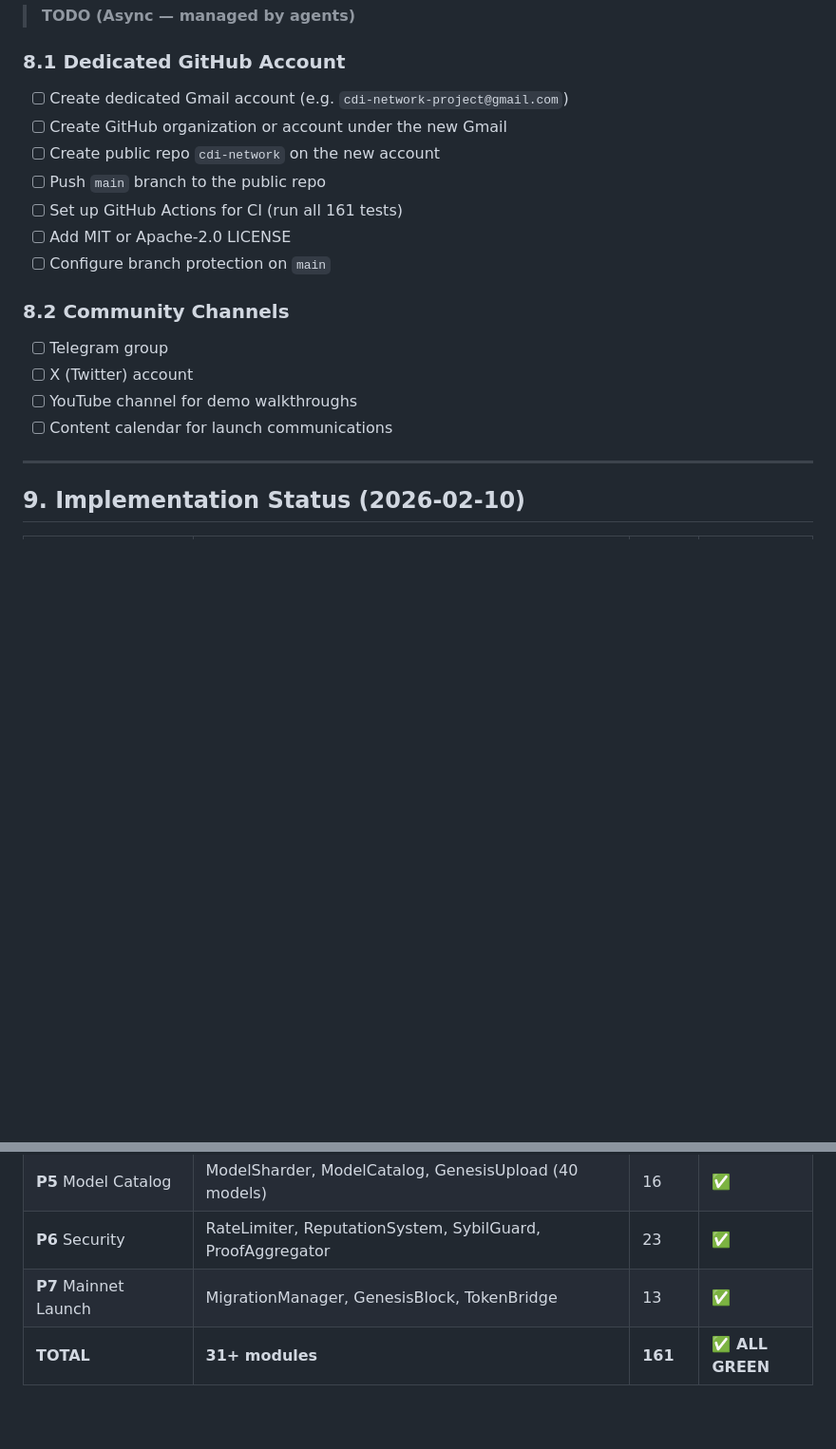
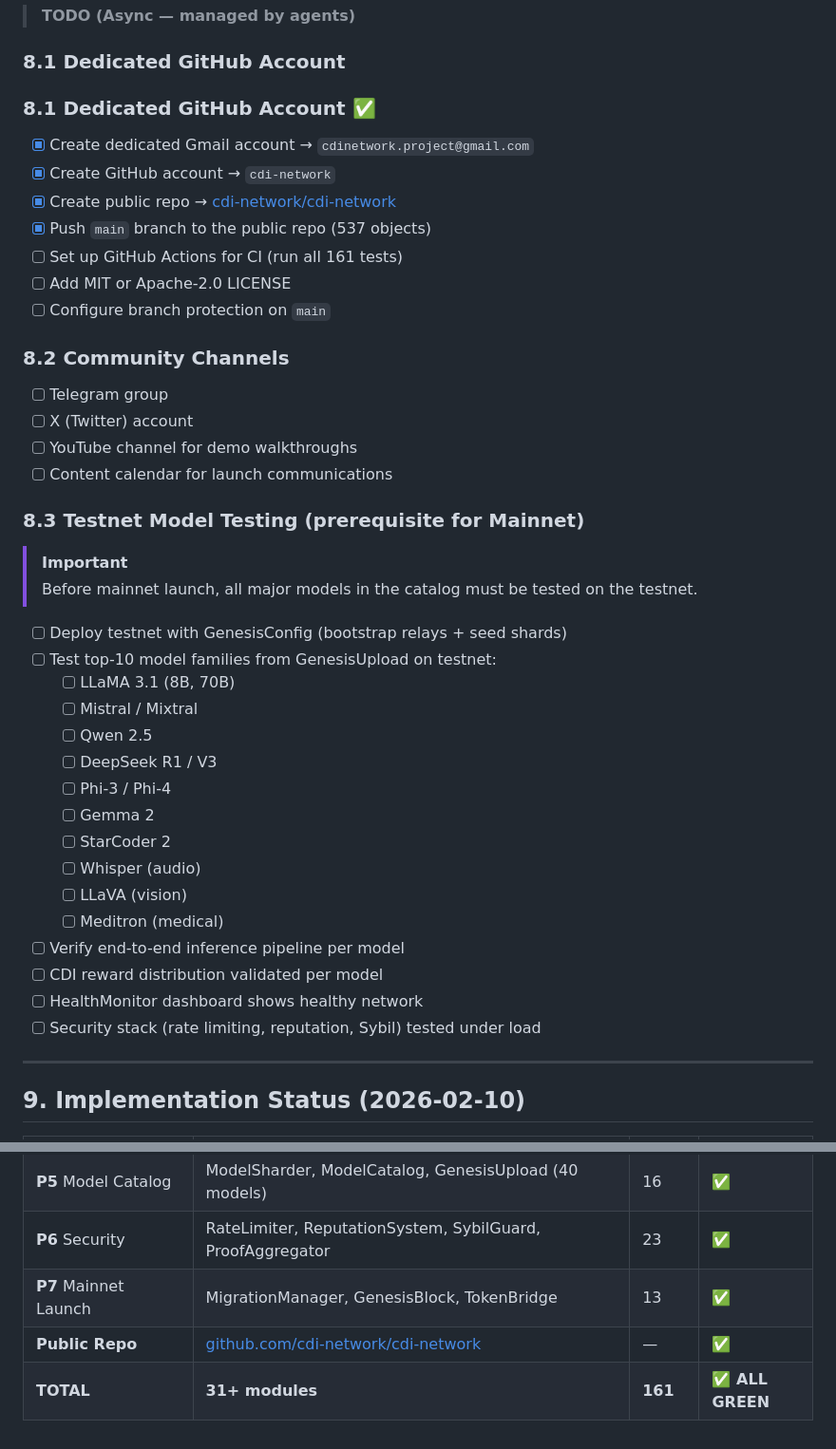
Before and after one commit to cdi-network/cdi-network, a Markdown page: IMPLEMENTATION_PLAN.md, 2 parts joined by grey strips. Shown at 95% size. GitHub-like rendering; blank space fills up the shorter version.

Commit message:
docs: update IMPLEMENTATION_PLAN — GitHub/Gmail done, testnet testing prerequisite added
- Section 8.1: Gmail + GitHub account + public repo created ✅
- Section 8.3: Testnet model testing checklist (10 model families)
- Section 9: Updated status matrix with public repo link

```diff
--- a/IMPLEMENTATION_PLAN.md
+++ b/IMPLEMENTATION_PLAN.md
@@ -1526,10 +1526,11 @@ gantt
 > **TODO (Async — managed by agents)**
 
 ### 8.1 Dedicated GitHub Account
-- [ ] Create dedicated Gmail account (e.g. `cdi-network-project@gmail.com`)
-- [ ] Create GitHub organization or account under the new Gmail
-- [ ] Create public repo `cdi-network` on the new account
-- [ ] Push `main` branch to the public repo
+### 8.1 Dedicated GitHub Account ✅
+- [x] Create dedicated Gmail account → `cdinetwork.project@gmail.com`
+- [x] Create GitHub account → `cdi-network`
+- [x] Create public repo → [cdi-network/cdi-network](https://github.com/cdi-network/cdi-network)
+- [x] Push `main` branch to the public repo (537 objects)
 - [ ] Set up GitHub Actions for CI (run all 161 tests)
 - [ ] Add MIT or Apache-2.0 LICENSE
 - [ ] Configure branch protection on `main`
@@ -1539,6 +1540,28 @@ gantt
 - [ ] X (Twitter) account
 - [ ] YouTube channel for demo walkthroughs
 - [ ] Content calendar for launch communications
+
+### 8.3 Testnet Model Testing (prerequisite for Mainnet)
+
+> [!IMPORTANT]
+> Before mainnet launch, all major models in the catalog must be tested on the testnet.
+
+- [ ] Deploy testnet with GenesisConfig (bootstrap relays + seed shards)
+- [ ] Test top-10 model families from GenesisUpload on testnet:
+  - [ ] LLaMA 3.1 (8B, 70B)
+  - [ ] Mistral / Mixtral
+  - [ ] Qwen 2.5
+  - [ ] DeepSeek R1 / V3
+  - [ ] Phi-3 / Phi-4
+  - [ ] Gemma 2
+  - [ ] StarCoder 2
+  - [ ] Whisper (audio)
+  - [ ] LLaVA (vision)
+  - [ ] Meditron (medical)
+- [ ] Verify end-to-end inference pipeline per model
+- [ ] CDI reward distribution validated per model
+- [ ] HealthMonitor dashboard shows healthy network
+- [ ] Security stack (rate limiting, reputation, Sybil) tested under load
 
 ---
 
@@ -1554,4 +1577,5 @@ gantt
 | **P5** Model Catalog | ModelSharder, ModelCatalog, GenesisUpload (40 models) | 16 | ✅ |
 | **P6** Security | RateLimiter, ReputationSystem, SybilGuard, ProofAggregator | 23 | ✅ |
 | **P7** Mainnet Launch | MigrationManager, GenesisBlock, TokenBridge | 13 | ✅ |
+| **Public Repo** | [github.com/cdi-network/cdi-network](https://github.com/cdi-network/cdi-network) | — | ✅ |
 | **TOTAL** | **31+ modules** | **161** | **✅ ALL GREEN** |
```
